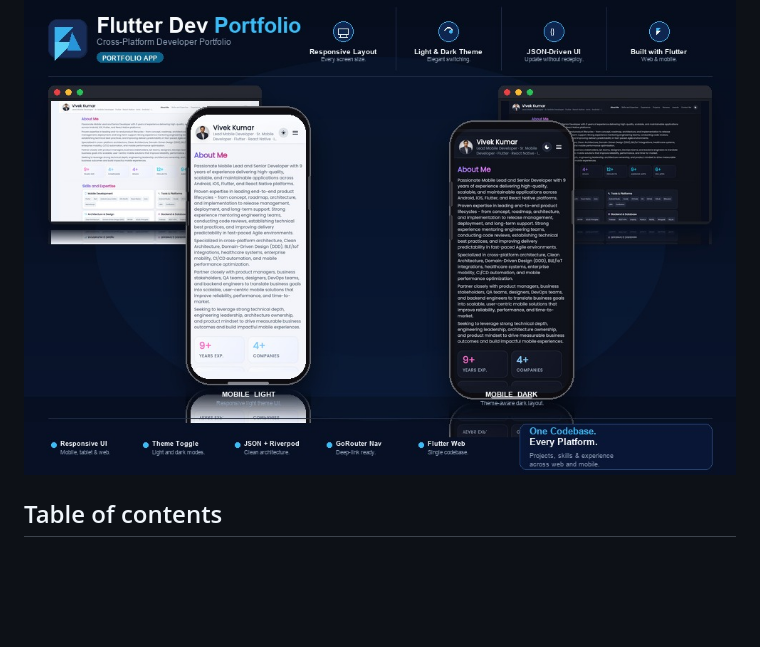
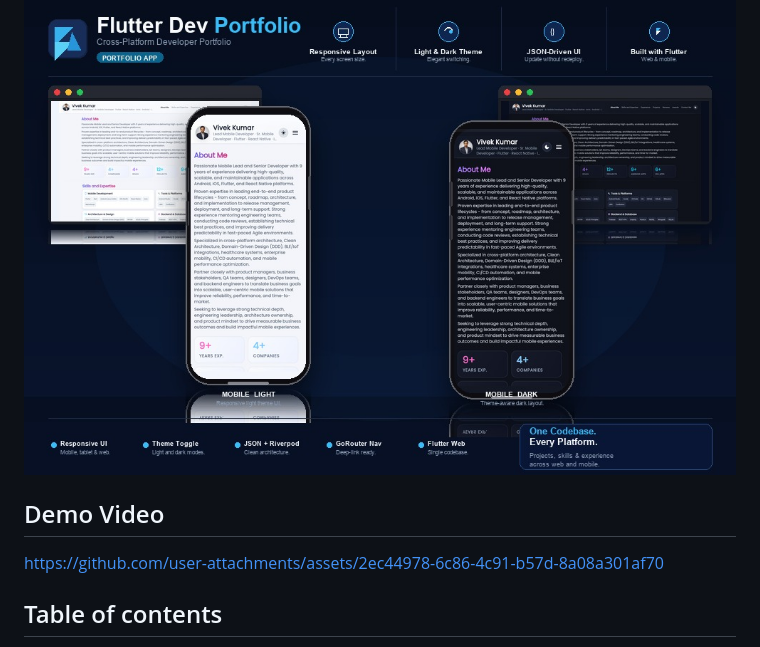
Before and after one commit to VVK027/flutter_portfolio, a Markdown page: README.md, the part around the change. GitHub-like rendering; blank space fills up the shorter version.

Commit message:
Add demo video section to README
Added a demo video link to the README.

```diff
--- a/README.md
+++ b/README.md
@@ -7,6 +7,11 @@ A responsive Flutter portfolio for Vivek Kumar — built with clean architecture
 <p align="center">
   <img src="assets/projects/flutter_portfolio_preview.jpg" alt="Flutter Dev Portfolio — responsive web and mobile layouts in light and dark themes" width="100%" />
 </p>
+
+## Demo Video
+
+https://github.com/user-attachments/assets/2ec44978-6c86-4c91-b57d-8a08a301af70
+
 
 ## Table of contents
 
```
